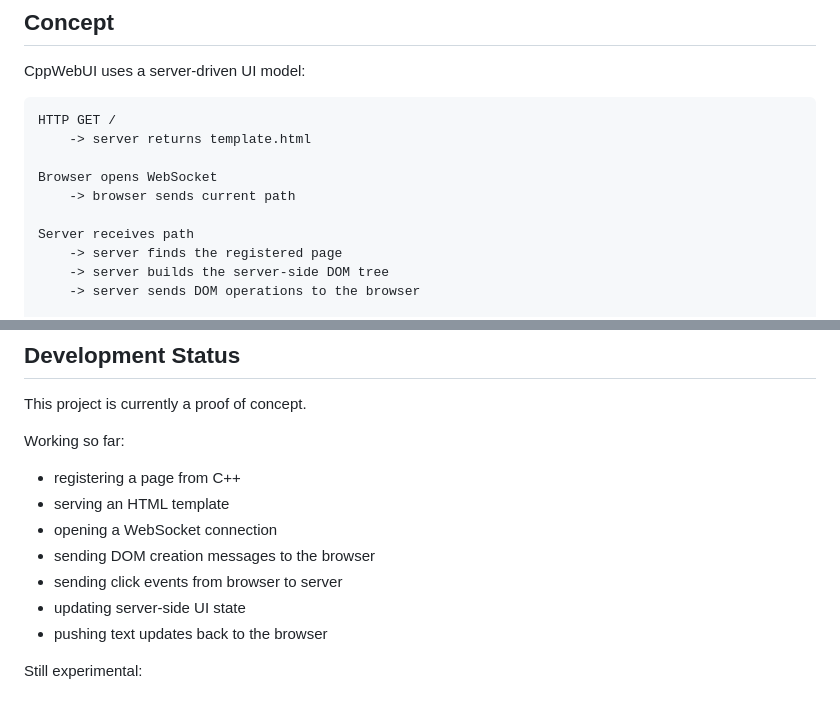
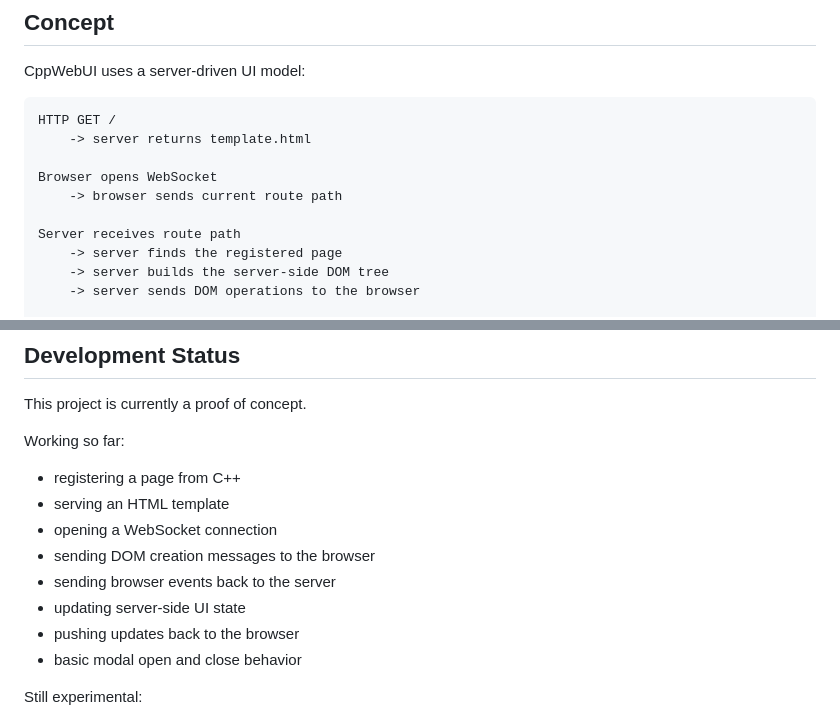
Before and after one commit to Noxagonal/CppWebUI, a Markdown page: README.MD, 2 parts joined by grey strips. Rendered like a GitHub page.

```diff
--- a/README.MD
+++ b/README.MD
@@ -50,9 +78,9 @@ HTTP GET /
     -> server returns template.html
 
 Browser opens WebSocket
-    -> browser sends current path
+    -> browser sends current route path
 
-Server receives path
+Server receives route path
     -> server finds the registered page
     -> server builds the server-side DOM tree
     -> server sends DOM operations to the browser
@@ -162,9 +230,10 @@ Working so far:
 * serving an HTML template
 * opening a WebSocket connection
 * sending DOM creation messages to the browser
-* sending click events from browser to server
+* sending browser events back to the server
 * updating server-side UI state
-* pushing text updates back to the browser
+* pushing updates back to the browser
+* basic modal open and close behavior
 
 Still experimental:
 
```
Also changed, not shown: other parts of README.MD (+86 -18 lines).
